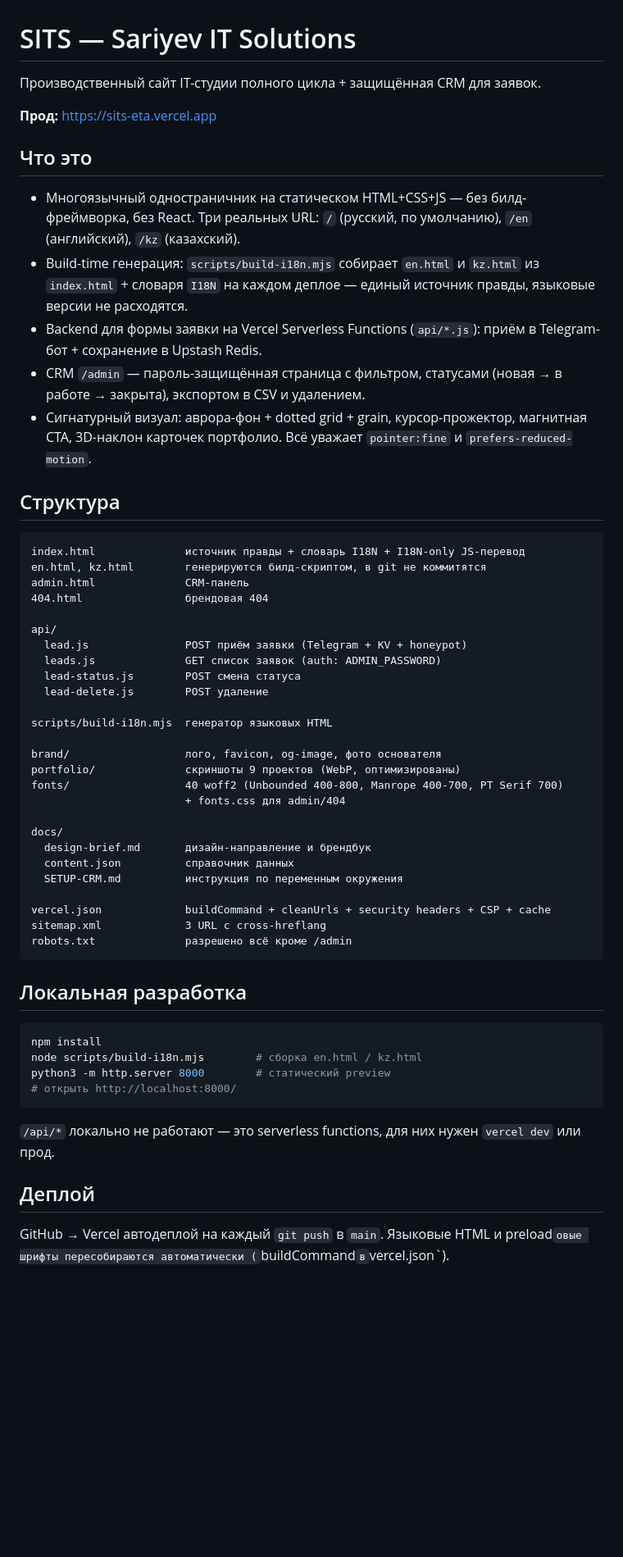
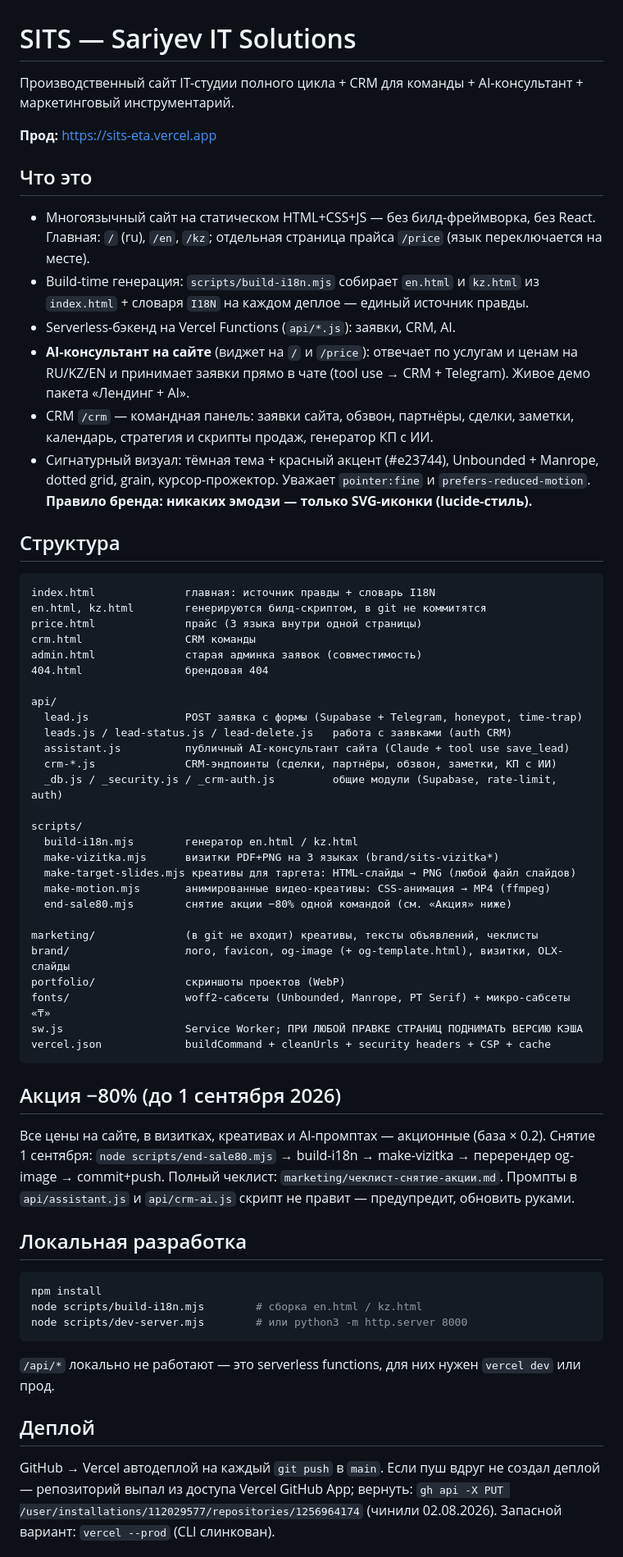
Before and after one commit to Sariev-Alizhan/SITS, a Markdown page: README.md, the part around one of its changes. Shown at 82% size. Drawn GitHub-style; blank space fills up the shorter version.

Commit message:
README: актуализация — CRM/Supabase, AI-консультант, генераторы креативов, акция −80%, автодеплой
Co-Authored-By: Claude Fable 5 <noreply@anthropic.com>

````diff
--- a/README.md
+++ b/README.md
@@ -1,60 +1,70 @@
 # SITS — Sariyev IT Solutions
 
-Производственный сайт IT-студии полного цикла + защищённая CRM для заявок.
+Производственный сайт IT-студии полного цикла + CRM для команды + AI-консультант + маркетинговый инструментарий.
 
 **Прод:** [https://sits-eta.vercel.app](https://sits-eta.vercel.app)
 
 ## Что это
 
-- Многоязычный одностраничник на статическом HTML+CSS+JS — без билд-фреймворка, без React. Три реальных URL: `/` (русский, по умолчанию), `/en` (английский), `/kz` (казахский).
-- Build-time генерация: `scripts/build-i18n.mjs` собирает `en.html` и `kz.html` из `index.html` + словаря `I18N` на каждом деплое — единый источник правды, языковые версии не расходятся.
-- Backend для формы заявки на Vercel Serverless Functions (`api/*.js`): приём в Telegram-бот + сохранение в Upstash Redis.
-- CRM `/admin` — пароль-защищённая страница с фильтром, статусами (новая → в работе → закрыта), экспортом в CSV и удалением.
-- Сигнатурный визуал: аврора-фон + dotted grid + grain, курсор-прожектор, магнитная CTA, 3D-наклон карточек портфолио. Всё уважает `pointer:fine` и `prefers-reduced-motion`.
+- Многоязычный сайт на статическом HTML+CSS+JS — без билд-фреймворка, без React. Главная: `/` (ru), `/en`, `/kz`; отдельная страница прайса `/price` (язык переключается на месте).
+- Build-time генерация: `scripts/build-i18n.mjs` собирает `en.html` и `kz.html` из `index.html` + словаря `I18N` на каждом деплое — единый источник правды.
+- Serverless-бэкенд на Vercel Functions (`api/*.js`): заявки, CRM, AI.
+- **AI-консультант на сайте** (виджет на `/` и `/price`): отвечает по услугам и ценам на RU/KZ/EN и принимает заявки прямо в чате (tool use → CRM + Telegram). Живое демо пакета «Лендинг + AI».
+- CRM `/crm` — командная панель: заявки сайта, обзвон, партнёры, сделки, заметки, календарь, стратегия и скрипты продаж, генератор КП с ИИ.
+- Сигнатурный визуал: тёмная тема + красный акцент (#e23744), Unbounded + Manrope, dotted grid, grain, курсор-прожектор. Уважает `pointer:fine` и `prefers-reduced-motion`. **Правило бренда: никаких эмодзи — только SVG-иконки (lucide-стиль).**
 
 ## Структура
 
 ```
-index.html              источник правды + словарь I18N + I18N-only JS-перевод
+index.html              главная: источник правды + словарь I18N
 en.html, kz.html        генерируются билд-скриптом, в git не коммитятся
-admin.html              CRM-панель
+price.html              прайс (3 языка внутри одной страницы)
+crm.html                CRM команды
+admin.html              старая админка заявок (совместимость)
 404.html                брендовая 404
 
 api/
-  lead.js               POST приём заявки (Telegram + KV + honeypot)
-  leads.js              GET список заявок (auth: ADMIN_PASSWORD)
-  lead-status.js        POST смена статуса
-  lead-delete.js        POST удаление
+  lead.js               POST заявка с формы (Supabase + Telegram, honeypot, time-trap)
+  leads.js / lead-status.js / lead-delete.js   работа с заявками (auth CRM)
+  assistant.js          публичный AI-консультант сайта (Claude + tool use save_lead)
+  crm-*.js              CRM-эндпоинты (сделки, партнёры, обзвон, заметки, КП с ИИ)
+  _db.js / _security.js / _crm-auth.js         общие модули (Supabase, rate-limit, auth)
 
-scripts/build-i18n.mjs  генератор языковых HTML
+scripts/
+  build-i18n.mjs        генератор en.html / kz.html
+  make-vizitka.mjs      визитки PDF+PNG на 3 языках (brand/sits-vizitka*)
+  make-target-slides.mjs креативы для таргета: HTML-слайды → PNG (любой файл слайдов)
+  make-motion.mjs       анимированные видео-креативы: CSS-анимация → MP4 (ffmpeg)
+  end-sale80.mjs        снятие акции −80% одной командой (см. «Акция» ниже)
 
-brand/                  лого, favicon, og-image, фото основателя
-portfolio/              скриншоты 9 проектов (WebP, оптимизированы)
-fonts/                  40 woff2 (Unbounded 400-800, Manrope 400-700, PT Serif 700)
-                        + fonts.css для admin/404
+marketing/              (в git не входит) креативы, тексты объявлений, чеклисты
+brand/                  лого, favicon, og-image (+ og-template.html), визитки, OLX-слайды
+portfolio/              скриншоты проектов (WebP)
+fonts/                  woff2-сабсеты (Unbounded, Manrope, PT Serif) + микро-сабсеты «₸»
+sw.js                   Service Worker; ПРИ ЛЮБОЙ ПРАВКЕ СТРАНИЦ ПОДНИМАТЬ ВЕРСИЮ КЭША
+vercel.json             buildCommand + cleanUrls + security headers + CSP + cache
+```
 
-docs/
-  design-brief.md       дизайн-направление и брендбук
-  content.json          справочник данных
-  SETUP-CRM.md          инструкция по переменным окружения
+## Акция −80% (до 1 сентября 2026)
 
-vercel.json             buildCommand + cleanUrls + security headers + CSP + cache
-sitemap.xml             3 URL с cross-hreflang
-robots.txt              разрешено всё кроме /admin
-```
+Все цены на сайте, в визитках, креативах и AI-промптах — акционные (база × 0.2).
+Снятие 1 сентября: `node scripts/end-sale80.mjs` → build-i18n → make-vizitka → перерендер og-image → commit+push.
+Полный чеклист: `marketing/чеклист-снятие-акции.md`. Промпты в `api/assistant.js` и `api/crm-ai.js` скрипт не правит — предупредит, обновить руками.
 
 ## Локальная разработка
 
 ```bash
 npm install
 node scripts/build-i18n.mjs        # сборка en.html / kz.html
-python3 -m http.server 8000        # статический preview
-# открыть http://localhost:8000/
+node scripts/dev-server.mjs        # или python3 -m http.server 8000
 ```
 
 `/api/*` локально не работают — это serverless functions, для них нужен `vercel dev` или прод.
 
 ## Деплой
 
-GitHub → Vercel автодеплой на каждый `git push` в `main`. Языковые HTML и preload`овые шрифты пересобираются автоматически (`buildCommand` в `vercel.json`).
+GitHub → Vercel автодеплой на каждый `git push` в `main`.
+Если пуш вдруг не создал деплой — репозиторий выпал из доступа Vercel GitHub App; вернуть:
+`gh api -X PUT /user/installations/112029577/repositories/1256964174` (чинили 02.08.2026).
+Запасной вариант: `vercel --prod` (CLI слинкован).
 
````
Also changed, not shown: other parts of README.md (+23 -24 lines).
